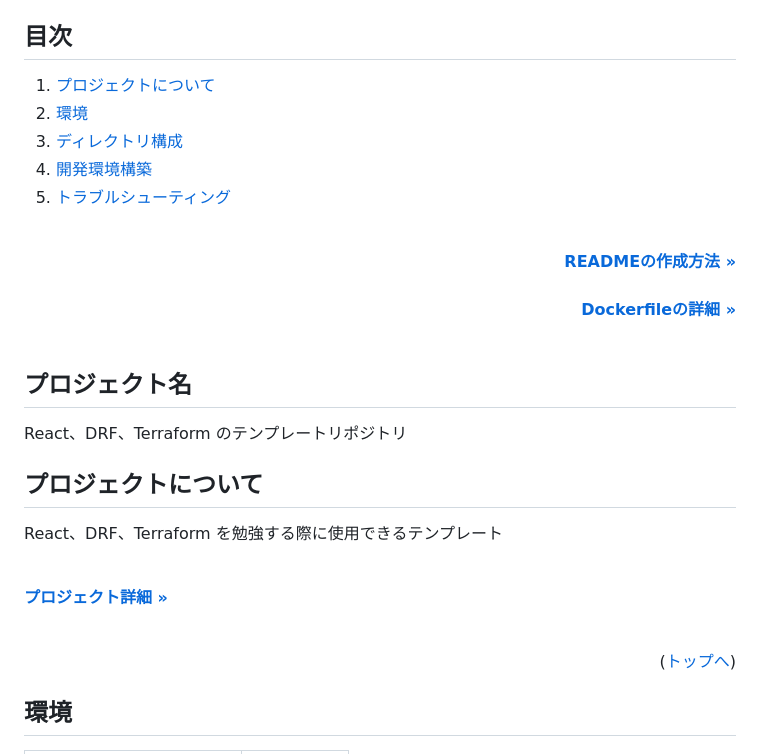
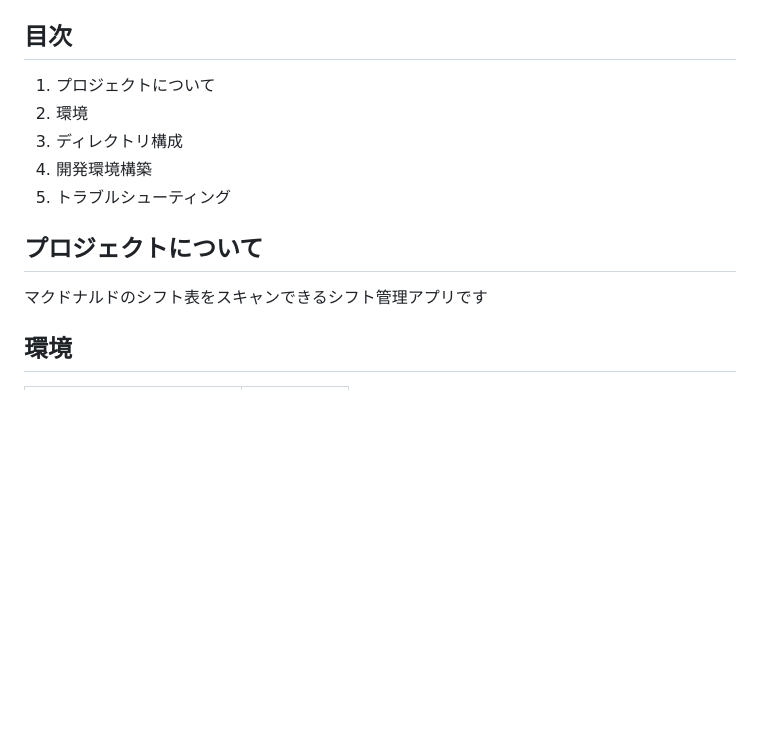
Before and after one commit to haco8534/android_app-MCD_shift_scaner-, a Markdown page: README.md, the part around one of its changes. Rendered like a GitHub page; blank space fills up the shorter version.

```diff
--- a/README.md
+++ b/README.md
@@ -26,45 +18,17 @@
 
 ## 目次
 
-1. [プロジェクトについて](#プロジェクトについて)
-2. [環境](#環境)
-3. [ディレクトリ構成](#ディレクトリ構成)
-4. [開発環境構築](#開発環境構築)
-5. [トラブルシューティング](#トラブルシューティング)
-
-<!-- READMEの作成方法のドキュメントのリンク -->
-<br />
-<div align="right">
-    <a href="READMEの作成方法のリンク"><strong>READMEの作成方法 »</strong></a>
-</div>
-<br />
-<!-- Dockerfileのドキュメントのリンク -->
-<div align="right">
-    <a href="Dockerfileの詳細リンク"><strong>Dockerfileの詳細 »</strong></a>
-</div>
-<br />
-<!-- プロジェクト名を記載 -->
-
-## プロジェクト名
-
-React、DRF、Terraform のテンプレートリポジトリ
+1. プロジェクトについて
+2. 環境
+3. ディレクトリ構成
+4. 開発環境構築
+5. トラブルシューティング
 
 <!-- プロジェクトについて -->
 
 ## プロジェクトについて
 
-React、DRF、Terraform を勉強する際に使用できるテンプレート
-
-<!-- プロジェクトの概要を記載 -->
-
-  <p align="left">
-    <br />
-    <!-- プロジェクト詳細にBacklogのWikiのリンク -->
-    <a href="Backlogのwikiリンク"><strong>プロジェクト詳細 »</strong></a>
-    <br />
-    <br />
-
-<p align="right">(<a href="#top">トップへ</a>)</p>
+マクドナルドのシフト表をスキャンできるシフト管理アプリです
 
 ## 環境
 
```
Also changed, not shown: other parts of README.md (+0 -8 lines).
